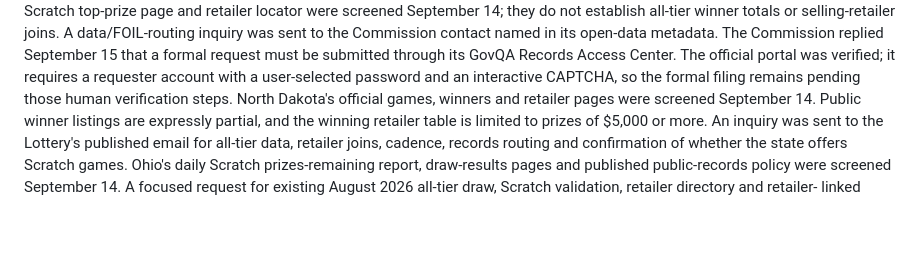
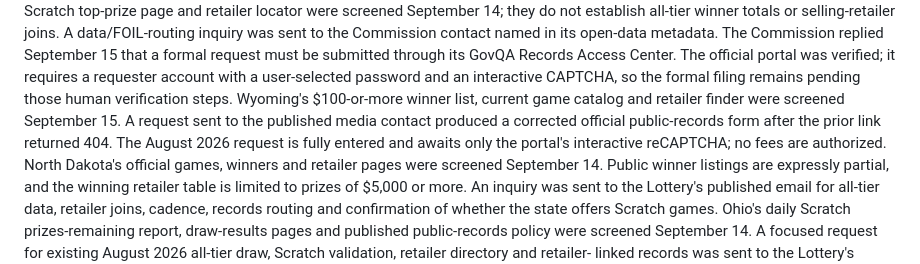
Before and after one commit to apollohouser-cpu/lottery_atlas, a Markdown page: docs/LOTTERY_SOURCE_ROLLOUT.md, the part around the change. GitHub-like rendering; blank space fills up the shorter version.

Commit message:
Document Wyoming public records route

```diff
--- a/docs/LOTTERY_SOURCE_ROLLOUT.md
+++ b/docs/LOTTERY_SOURCE_ROLLOUT.md
@@ -161,6 +161,11 @@ The Commission replied September 15 that a formal request must be submitted
 through its GovQA Records Access Center. The official portal was verified; it
 requires a requester account with a user-selected password and an interactive
 CAPTCHA, so the formal filing remains pending those human verification steps.
+Wyoming's $100-or-more winner list, current game catalog and retailer finder
+were screened September 15. A request sent to the published media contact
+produced a corrected official public-records form after the prior link returned
+404. The August 2026 request is fully entered and awaits only the portal's
+interactive reCAPTCHA; no fees are authorized.
 North Dakota's official games, winners and retailer pages were screened
 September 14. Public winner listings are expressly partial, and the winning
 retailer table is limited to prizes of $5,000 or more. An inquiry was sent to
```
Also changed, not shown: docs/WYOMING_SOURCE_SCREEN.md (added, +19 -0 lines).
